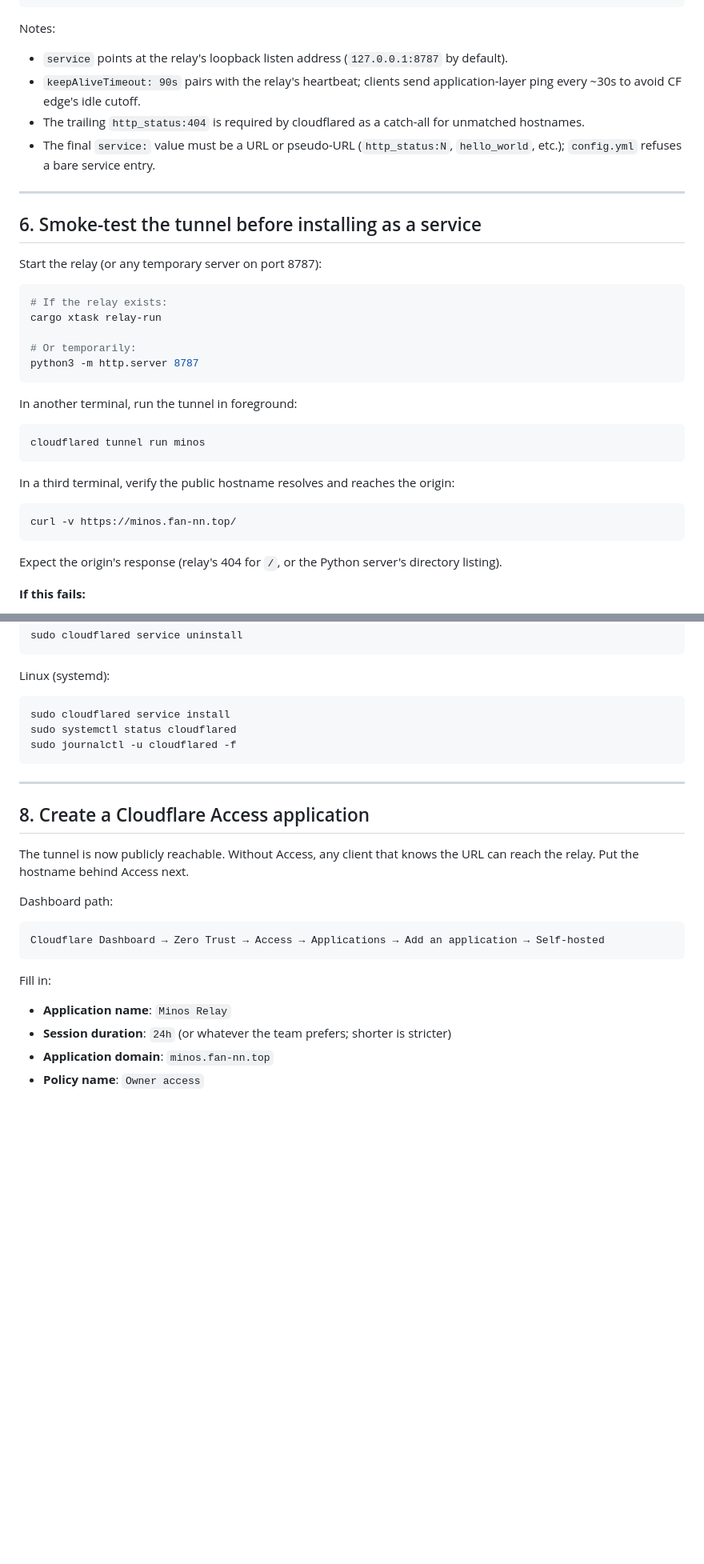
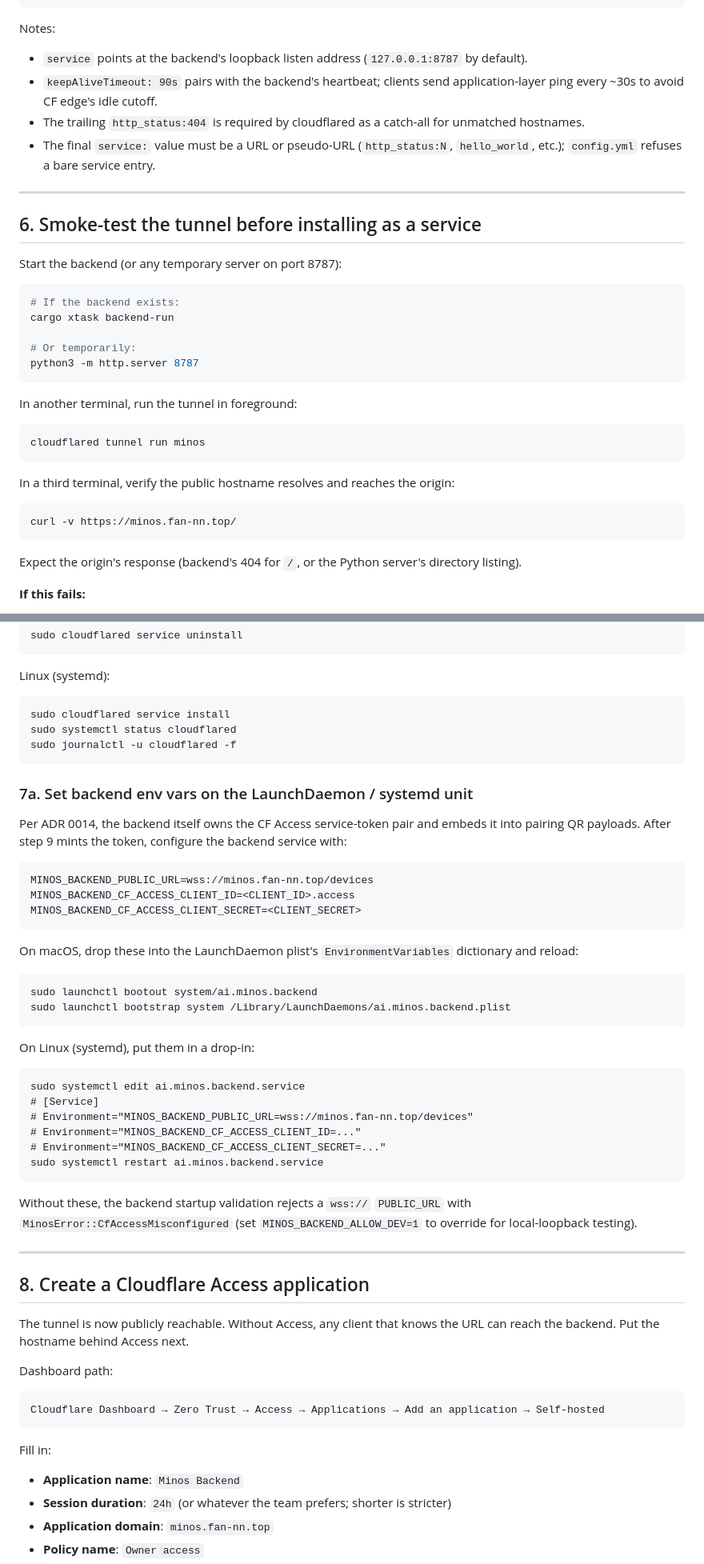
Before and after one commit to peterich-rs/minos, a Markdown page: docs/ops/cloudflare-tunnel-setup.md, 2 parts joined by grey strips. Shown at 80% size. Drawn GitHub-style; blank space fills up the shorter version.

````diff
--- a/docs/ops/cloudflare-tunnel-setup.md
+++ b/docs/ops/cloudflare-tunnel-setup.md
@@ -100,8 +100,8 @@ ingress:
 
 Notes:
 
-- `service` points at the relay's loopback listen address (`127.0.0.1:8787` by default).
-- `keepAliveTimeout: 90s` pairs with the relay's heartbeat; clients send application-layer ping every ~30s to avoid CF edge's idle cutoff.
+- `service` points at the backend's loopback listen address (`127.0.0.1:8787` by default).
+- `keepAliveTimeout: 90s` pairs with the backend's heartbeat; clients send application-layer ping every ~30s to avoid CF edge's idle cutoff.
 - The trailing `http_status:404` is required by cloudflared as a catch-all for unmatched hostnames.
 - The final `service:` value must be a URL or pseudo-URL (`http_status:N`, `hello_world`, etc.); `config.yml` refuses a bare service entry.
 
@@ -109,11 +109,11 @@ Notes:
 
 ## 6. Smoke-test the tunnel before installing as a service
 
-Start the relay (or any temporary server on port 8787):
+Start the backend (or any temporary server on port 8787):
 
 ```bash
-# If the relay exists:
-cargo xtask relay-run
+# If the backend exists:
+cargo xtask backend-run
 
 # Or temporarily:
 python3 -m http.server 8787
@@ -131,7 +131,7 @@ In a third terminal, verify the public hostname resolves and reaches the origin:
 curl -v https://minos.fan-nn.top/
 ```
 
-Expect the origin's response (relay's 404 for `/`, or the Python server's directory listing).
+Expect the origin's response (backend's 404 for `/`, or the Python server's directory listing).
 
 **If this fails:**
 - Check `cloudflared` logs for the tunnel handshake.
@@ -177,11 +177,41 @@ sudo systemctl status cloudflared
 sudo journalctl -u cloudflared -f
 ```
 
+### 7a. Set backend env vars on the LaunchDaemon / systemd unit
+
+Per ADR 0014, the backend itself owns the CF Access service-token pair and embeds it into pairing QR payloads. After step 9 mints the token, configure the backend service with:
+
+```
+MINOS_BACKEND_PUBLIC_URL=wss://minos.fan-nn.top/devices
+MINOS_BACKEND_CF_ACCESS_CLIENT_ID=<CLIENT_ID>.access
+MINOS_BACKEND_CF_ACCESS_CLIENT_SECRET=<CLIENT_SECRET>
+```
+
+On macOS, drop these into the LaunchDaemon plist's `EnvironmentVariables` dictionary and reload:
+
+```bash
+sudo launchctl bootout system/ai.minos.backend
+sudo launchctl bootstrap system /Library/LaunchDaemons/ai.minos.backend.plist
+```
+
+On Linux (systemd), put them in a drop-in:
+
+```
+sudo systemctl edit ai.minos.backend.service
+# [Service]
+# Environment="MINOS_BACKEND_PUBLIC_URL=wss://minos.fan-nn.top/devices"
+# Environment="MINOS_BACKEND_CF_ACCESS_CLIENT_ID=..."
+# Environment="MINOS_BACKEND_CF_ACCESS_CLIENT_SECRET=..."
+sudo systemctl restart ai.minos.backend.service
+```
+
+Without these, the backend startup validation rejects a `wss://` `PUBLIC_URL` with `MinosError::CfAccessMisconfigured` (set `MINOS_BACKEND_ALLOW_DEV=1` to override for local-loopback testing).
+
 ---
 
 ## 8. Create a Cloudflare Access application
 
-The tunnel is now publicly reachable. Without Access, any client that knows the URL can reach the relay. Put the hostname behind Access next.
+The tunnel is now publicly reachable. Without Access, any client that knows the URL can reach the backend. Put the hostname behind Access next.
 
 Dashboard path:
 
@@ -191,7 +221,7 @@ Cloudflare Dashboard → Zero Trust → Access → Applications → Add an appli
 
 Fill in:
 
-- **Application name**: `Minos Relay`
+- **Application name**: `Minos Backend`
 - **Session duration**: `24h` (or whatever the team prefers; shorter is stricter)
 - **Application domain**: `minos.fan-nn.top`
 - **Policy name**: `Owner access`
````
Also changed, not shown: other parts of docs/ops/cloudflare-tunnel-setup.md (+24 -18 lines).
